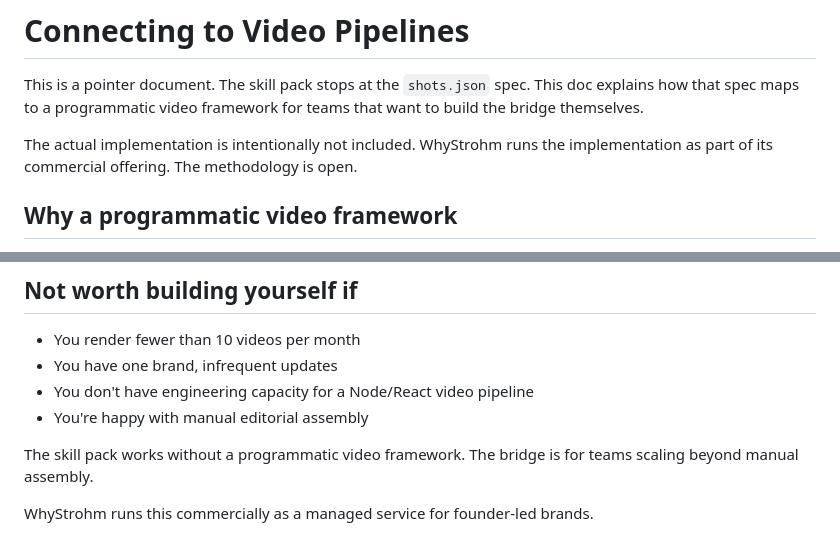
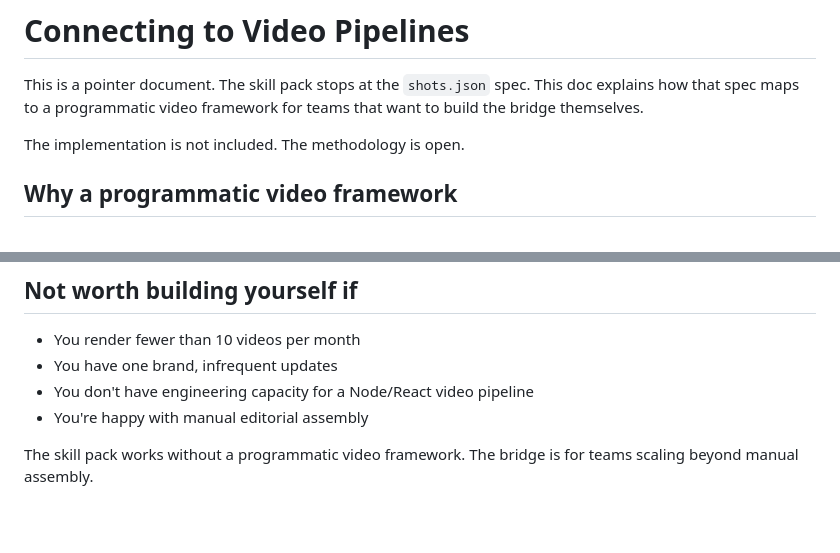
Before and after one commit to whystrohm/shotkit, a Markdown page: docs/connecting-to-video-pipelines.md, 2 parts joined by grey strips. GitHub-like rendering; blank space fills up the shorter version.

Commit message:
docs: describe the video bridge without naming what WhyStrohm runs
Co-Authored-By: Claude Opus 5.5 (1M context) <noreply@anthropic.com>

```diff
--- a/docs/connecting-to-video-pipelines.md
+++ b/docs/connecting-to-video-pipelines.md
@@ -2,7 +2,7 @@
 
 This is a pointer document. The skill pack stops at the `shots.json` spec. This doc explains how that spec maps to a programmatic video framework for teams that want to build the bridge themselves.
 
-The actual implementation is intentionally not included. WhyStrohm runs the implementation as part of its commercial offering. The methodology is open.
+The implementation is not included. The methodology is open.
 
 ## Why a programmatic video framework
 
@@ -101,5 +101,3 @@ Three reasons:
 - You're happy with manual editorial assembly
 
 The skill pack works without a programmatic video framework. The bridge is for teams scaling beyond manual assembly.
-
-WhyStrohm runs this commercially as a managed service for founder-led brands.
```
Also changed, not shown: docs/connecting-to-generators.md (+1 -1 lines).
